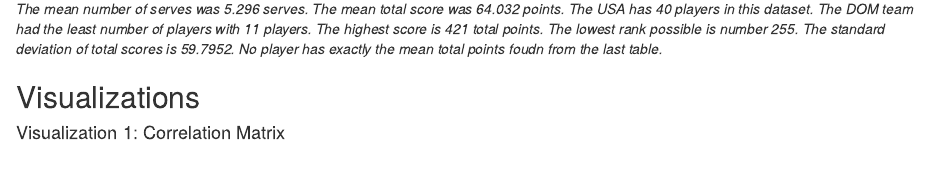
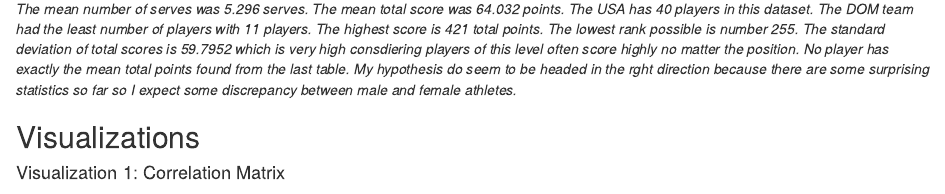
Before and after one commit to Rose-Hedderman/Computational-Biology-Bioinformatics-Spring-2021, an R Markdown document (ProjectOne.Rmd): the page in a window 1100 px wide, from 4510 px down. Rendered offline with R 4.5, knitr and Pandoc, with nearby package versions; some code elsewhere in the file could not run offline; common packages that the code uses without loading them are loaded.

Commit message:
Make changes to Project One
Additional, more in depth descriptions were included for the EDA. The echo value of the PCA data cluster was changed from FALSE to TRUE so it would show.

````diff
--- a/ProjectOne.Rmd
+++ b/ProjectOne.Rmd
@@ -151,7 +151,7 @@ sumTable %>%
 
 ```
 
-*First, each of the scoring variables were averaged. The mean number of attacks was 49.91	attacks. The mean number of blocks was 8.826 blocks. The mean number of serves was 5.296 serves. The mean total score was 64.032 points. The USA has 40 players in this dataset. The DOM team had the least number of players with 11 players. The highest score is 421 total points. The lowest rank possible is number 255. The standard deviation of total scores is 59.7952. No player has exactly the mean total points foudn from the last table.*
+*First, each of the scoring variables were averaged. The mean number of attacks was 49.91	attacks. The mean number of blocks was 8.826 blocks. The mean number of serves was 5.296 serves. The mean total score was 64.032 points. The USA has 40 players in this dataset. The DOM team had the least number of players with 11 players. The highest score is 421 total points. The lowest rank possible is number 255. The standard deviation of total scores is 59.7952 which is very high consdiering players of this level often score highly no matter the position. No player has exactly the mean total points found from the last table. My hypothesis do seem to be headed in the rght direction because there are some surprising statistics so far so I expect some discrepancy between male and female athletes.*
 
 ## Visualizations
 
````
Also changed, not shown: ProjectOne.Rmd (2 more changed lines).
